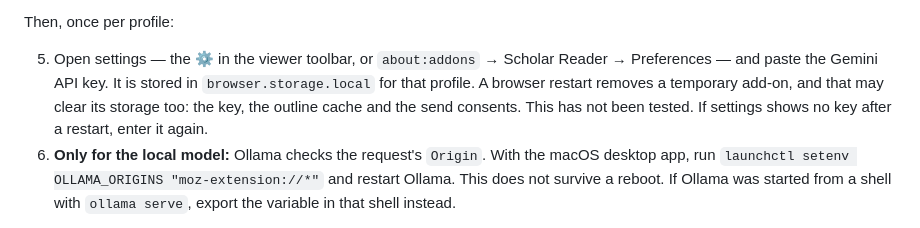
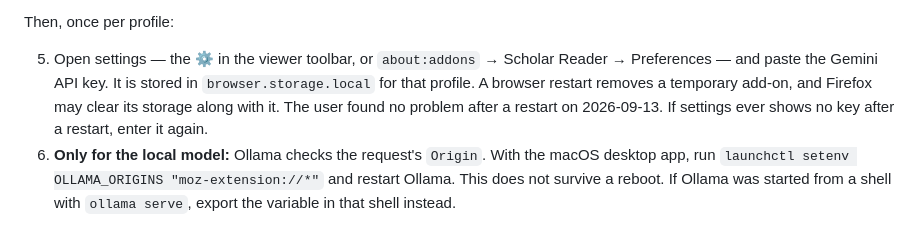
Before and after one commit to notKivon/firefox-pdf-reader, a Markdown page: README.md, the part around the change. GitHub-like rendering.

```diff
--- a/README.md
+++ b/README.md
@@ -87,9 +87,9 @@ Then, once per profile:
 5. Open settings — the ⚙ in the viewer toolbar, or `about:addons` → Scholar Reader
    → Preferences — and paste the Gemini API key. It is stored in
    `browser.storage.local` for that profile. A browser restart removes a
-   temporary add-on, and that may clear its storage too: the key, the outline
-   cache and the send consents. This has not been tested. If settings shows no
-   key after a restart, enter it again.
+   temporary add-on, and Firefox may clear its storage along with it. The user
+   found no problem after a restart on 2026-09-13. If settings ever shows no key
+   after a restart, enter it again.
 6. **Only for the local model:** Ollama checks the request's `Origin`. With the
    macOS desktop app, run `launchctl setenv OLLAMA_ORIGINS "moz-extension://*"` and
    restart Ollama. This does not survive a reboot. If Ollama was started from a
```
Also changed, not shown: PROGRESS.md (+11 -11 lines).
